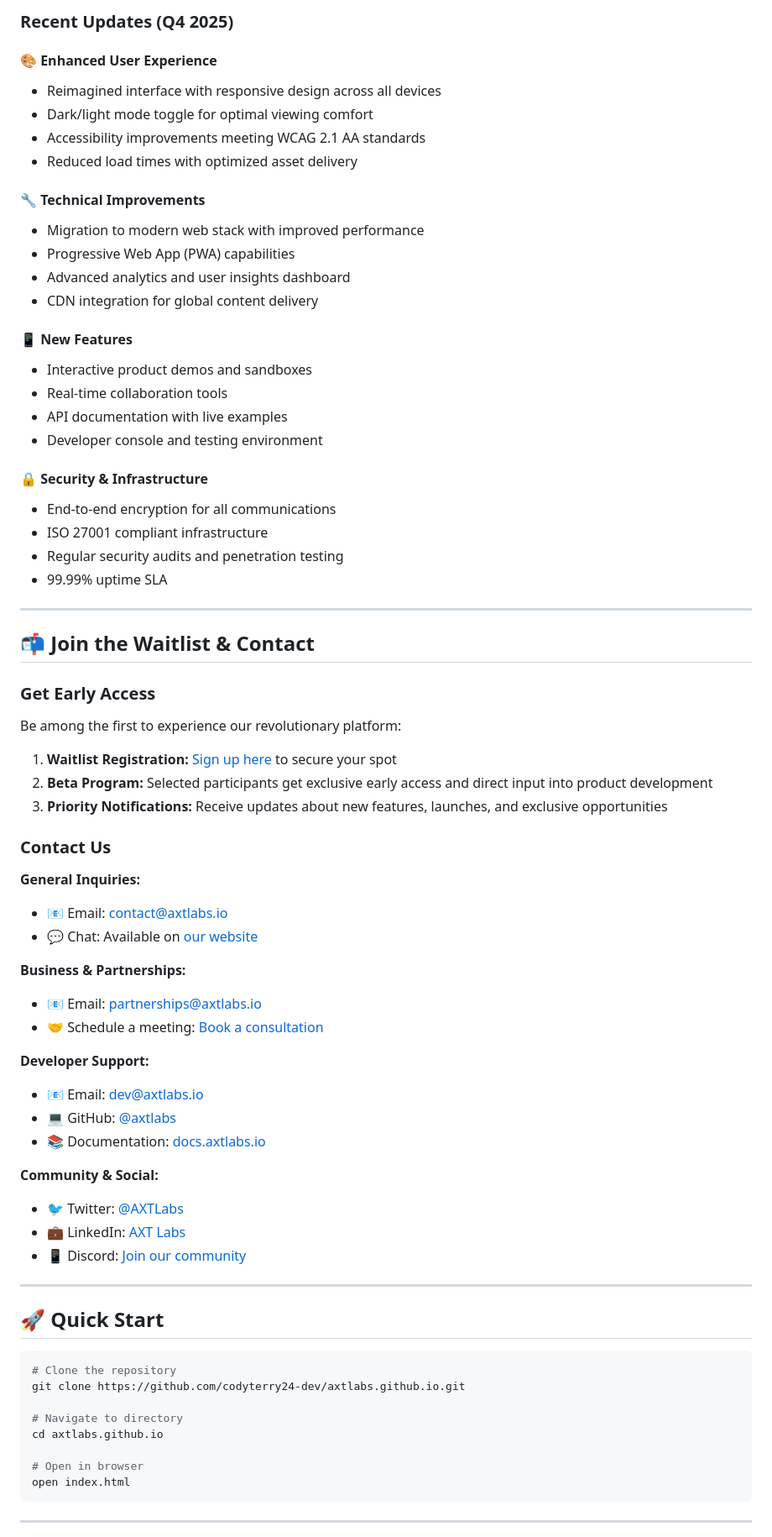
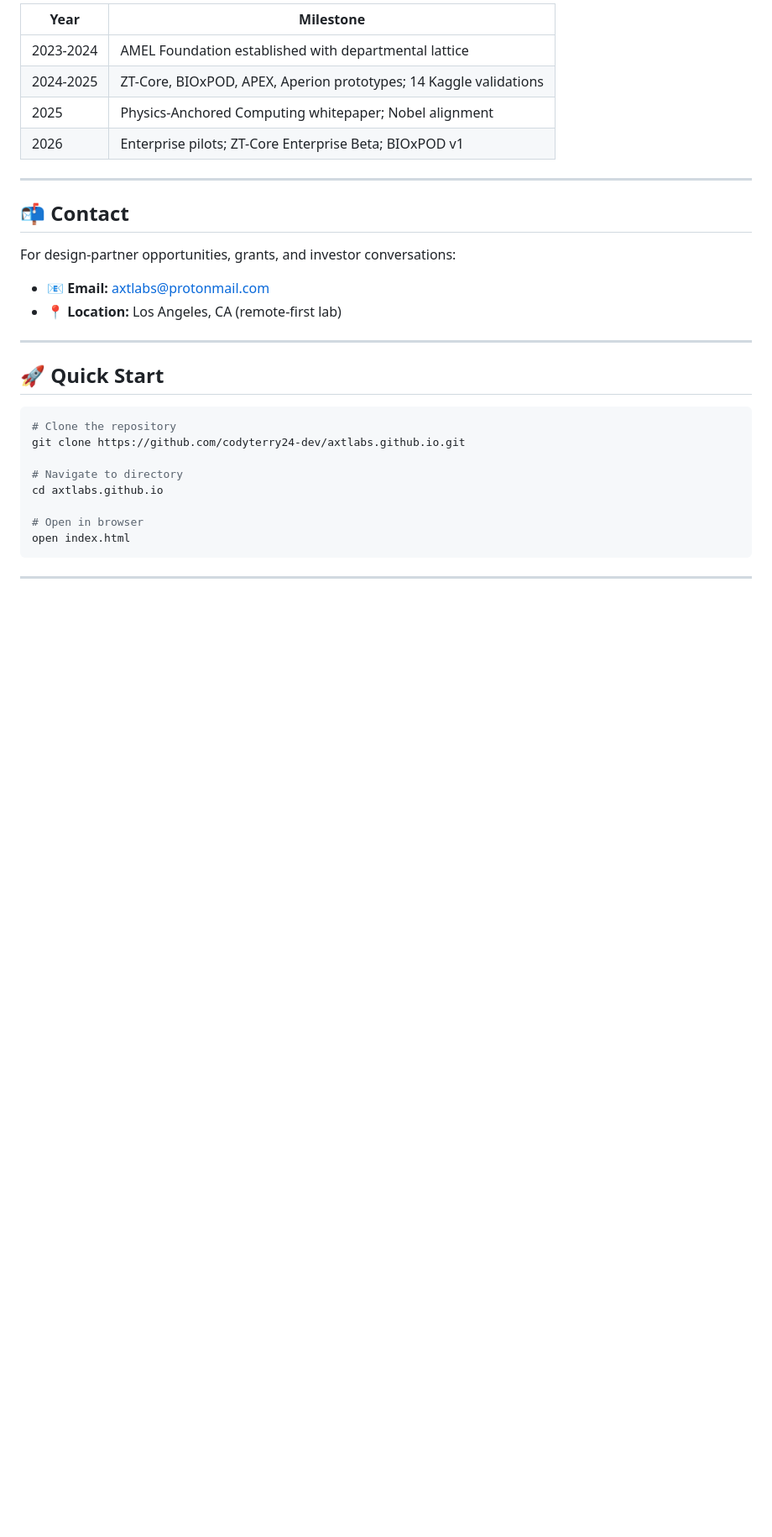
Before and after one commit to codyterry24-dev/axtlabs.github.io, a Markdown page: README.md, the part around one of its changes. Shown at 84% size. Drawn GitHub-style; blank space fills up the shorter version.

```diff
--- a/README.md
+++ b/README.md
@@ -67,61 +68,19 @@ Our launch site features:
 
-### Recent Updates (Q4 2025)
-
-#### **🎨 Enhanced User Experience**
-- Reimagined interface with responsive design across all devices
-- Dark/light mode toggle for optimal viewing comfort
-- Accessibility improvements meeting WCAG 2.1 AA standards
-- Reduced load times with optimized asset delivery
-
-#### **🔧 Technical Improvements**
-- Migration to modern web stack with improved performance
-- Progressive Web App (PWA) capabilities
-- Advanced analytics and user insights dashboard
-- CDN integration for global content delivery
-
-#### **📱 New Features**
-- Interactive product demos and sandboxes
-- Real-time collaboration tools
-- API documentation with live examples
-- Developer console and testing environment
-
-#### **🔒 Security & Infrastructure**
-- End-to-end encryption for all communications
-- ISO 27001 compliant infrastructure
-- Regular security audits and penetration testing
-- 99.99% uptime SLA
+| Year | Milestone |
+|------|------------|
+| 2023-2024 | AMEL Foundation established with departmental lattice |
+| 2024-2025 | ZT-Core, BIOxPOD, APEX, Aperion prototypes; 14 Kaggle validations |
+| 2025 | Physics-Anchored Computing whitepaper; Nobel alignment |
+| 2026 | Enterprise pilots; ZT-Core Enterprise Beta; BIOxPOD v1 |
 
 ---
 
-## 📬 Join the Waitlist & Contact
+## 📬 Contact
 
-### Get Early Access
+For design-partner opportunities, grants, and investor conversations:
 
-Be among the first to experience our revolutionary platform:
-
-1. **Waitlist Registration:** [Sign up here](https://axtlabs.github.io) to secure your spot
-2. **Beta Program:** Selected participants get exclusive early access and direct input into product development
-3. **Priority Notifications:** Receive updates about new features, launches, and exclusive opportunities
-
-### Contact Us
-
-**General Inquiries:**
-- 📧 Email: contact@axtlabs.io
-- 💬 Chat: Available on [our website](https://axtlabs.github.io)
-
-**Business & Partnerships:**
-- 📧 Email: partnerships@axtlabs.io
-- 🤝 Schedule a meeting: [Book a consultation](https://axtlabs.github.io)
-
-**Developer Support:**
-- 📧 Email: dev@axtlabs.io
-- 💻 GitHub: [@axtlabs](https://github.com/axtlabs)
-- 📚 Documentation: [docs.axtlabs.io](https://axtlabs.github.io)
-
-**Community & Social:**
-- 🐦 Twitter: [@AXTLabs](https://twitter.com/axtlabs)
-- 💼 LinkedIn: [AXT Labs](https://linkedin.com/company/axtlabs)
-- 📱 Discord: [Join our community](https://axtlabs.github.io)
+- 📧 **Email:** [axtlabs@protonmail.com](mailto:axtlabs@protonmail.com)
+- 📍 **Location:** Los Angeles, CA (remote-first lab)
 
 ---
 
```
Also changed, not shown: other parts of README.md (+37 -40 lines).
